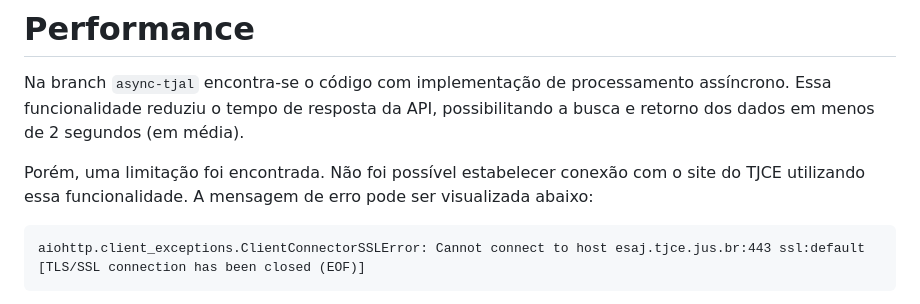
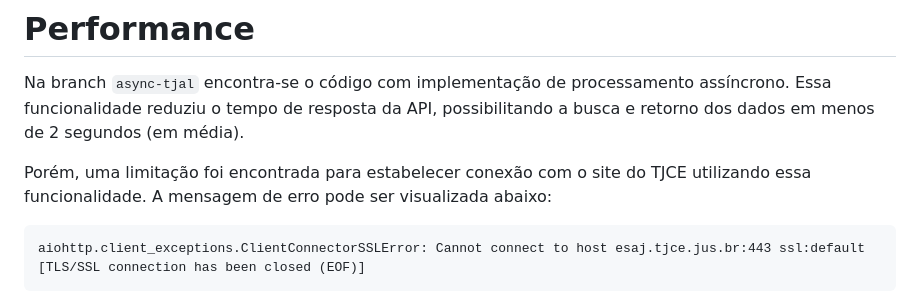
Before and after one commit to arquejadalucy/jus_crawler, a Markdown page: README.md, the part around the change. Drawn GitHub-style.

````diff
--- a/README.md
+++ b/README.md
@@ -69,7 +69,7 @@ space push
 Na branch ```async-tjal``` encontra-se o código com implementação de processamento assíncrono. Essa funcionalidade
 reduziu o tempo de resposta da API, possibilitando a busca e retorno dos dados em menos de 2 segundos (em média).
 
-Porém, uma limitação foi encontrada. Não foi possível estabelecer conexão com o site do TJCE utilizando essa
+Porém, uma limitação foi encontrada para estabelecer conexão com o site do TJCE utilizando essa
 funcionalidade. A mensagem de erro pode ser visualizada abaixo:
 
 ```
````
